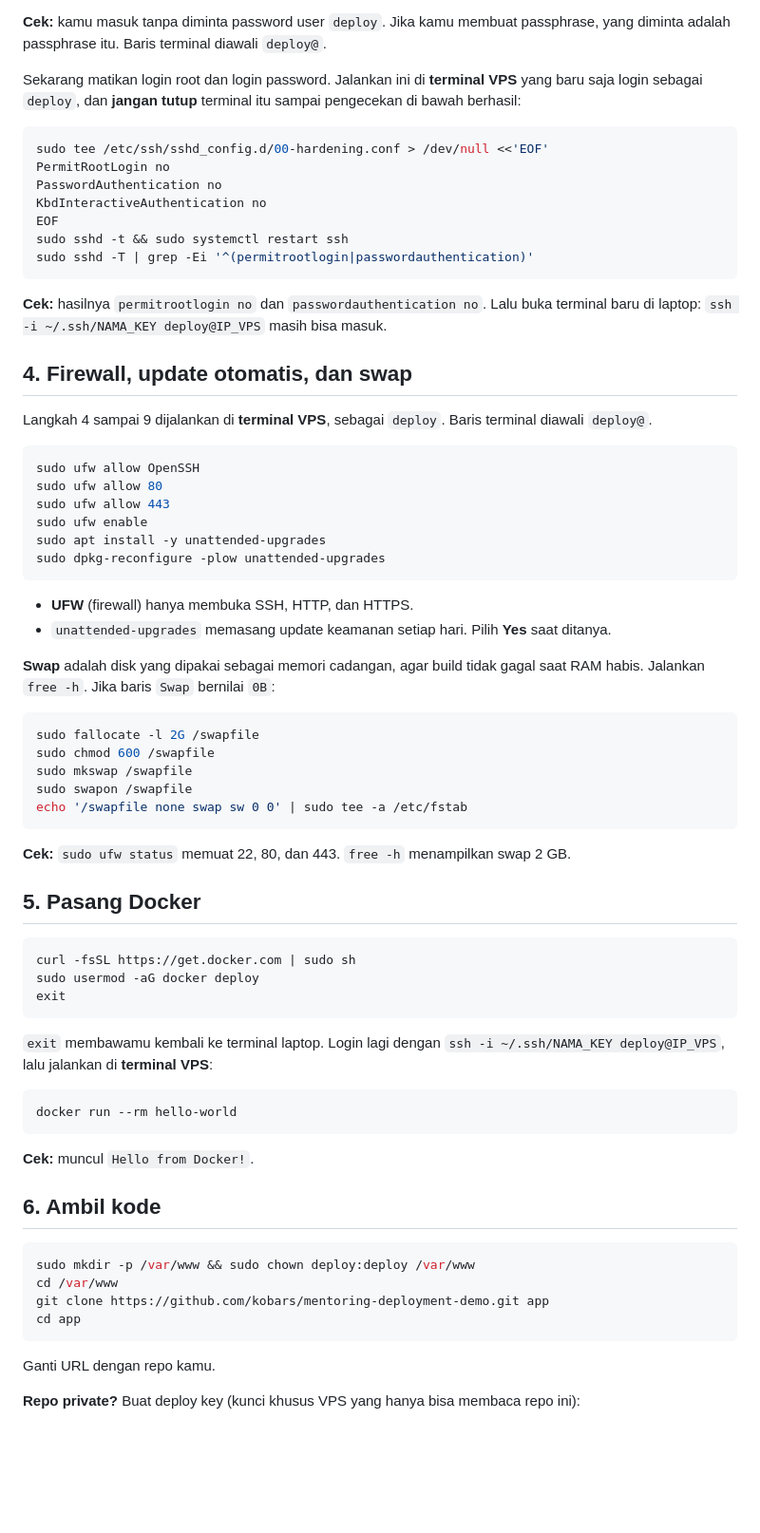
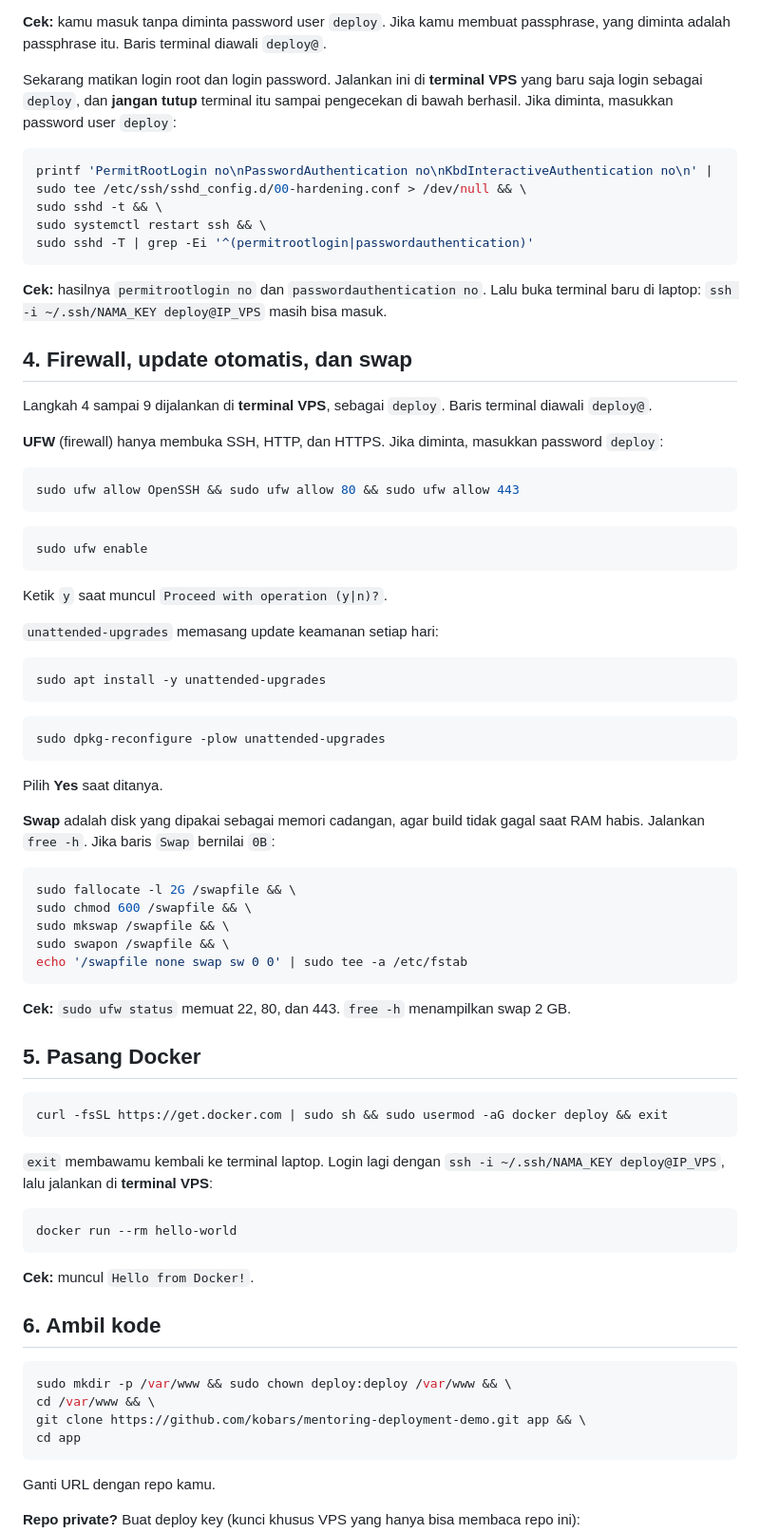
Before and after one commit to kobars/mentoring-deployment-demo, a Markdown page: docs/2-deploy-backend-vps.md, the part around one of its changes. Shown at 95% size. Rendered like a GitHub page; blank space fills up the shorter version.

Commit message:
Make the VPS guide blocks safe to paste whole

````diff
--- a/docs/2-deploy-backend-vps.md
+++ b/docs/2-deploy-backend-vps.md
@@ -126,15 +145,13 @@ menemukannya tanpa `-i`. **Mulai sekarang, selalu login dengan perintah ini.**
 diminta adalah passphrase itu. Baris terminal diawali `deploy@`.
 
 Sekarang matikan login root dan login password. Jalankan ini di **terminal VPS** yang baru saja
-login sebagai `deploy`, dan **jangan tutup** terminal itu sampai pengecekan di bawah berhasil:
+login sebagai `deploy`, dan **jangan tutup** terminal itu sampai pengecekan di bawah berhasil.
+Jika diminta, masukkan password user `deploy`:
 
 ```bash
-sudo tee /etc/ssh/sshd_config.d/00-hardening.conf > /dev/null <<'EOF'
-PermitRootLogin no
-PasswordAuthentication no
-KbdInteractiveAuthentication no
-EOF
-sudo sshd -t && sudo systemctl restart ssh
+printf 'PermitRootLogin no\nPasswordAuthentication no\nKbdInteractiveAuthentication no\n' | sudo tee /etc/ssh/sshd_config.d/00-hardening.conf > /dev/null && \
+sudo sshd -t && \
+sudo systemctl restart ssh && \
 sudo sshd -T | grep -Ei '^(permitrootlogin|passwordauthentication)'
 ```
 
@@ -146,26 +163,38 @@ laptop: `ssh -i ~/.ssh/NAMA_KEY deploy@IP_VPS` masih bisa masuk.
 Langkah 4 sampai 9 dijalankan di **terminal VPS**, sebagai `deploy`. Baris terminal diawali
 `deploy@`.
 
+**UFW** (firewall) hanya membuka SSH, HTTP, dan HTTPS. Jika diminta, masukkan password `deploy`:
+
 ```bash
-sudo ufw allow OpenSSH
-sudo ufw allow 80
-sudo ufw allow 443
+sudo ufw allow OpenSSH && sudo ufw allow 80 && sudo ufw allow 443
+```
+
+```bash
 sudo ufw enable
+```
+
+Ketik `y` saat muncul `Proceed with operation (y|n)?`.
+
+`unattended-upgrades` memasang update keamanan setiap hari:
+
+```bash
 sudo apt install -y unattended-upgrades
+```
+
+```bash
 sudo dpkg-reconfigure -plow unattended-upgrades
 ```
 
-- **UFW** (firewall) hanya membuka SSH, HTTP, dan HTTPS.
-- `unattended-upgrades` memasang update keamanan setiap hari. Pilih **Yes** saat ditanya.
+Pilih **Yes** saat ditanya.
 
 **Swap** adalah disk yang dipakai sebagai memori cadangan, agar build tidak gagal saat RAM habis.
 Jalankan `free -h`. Jika baris `Swap` bernilai `0B`:
 
 ```bash
-sudo fallocate -l 2G /swapfile
-sudo chmod 600 /swapfile
-sudo mkswap /swapfile
-sudo swapon /swapfile
+sudo fallocate -l 2G /swapfile && \
+sudo chmod 600 /swapfile && \
+sudo mkswap /swapfile && \
+sudo swapon /swapfile && \
 echo '/swapfile none swap sw 0 0' | sudo tee -a /etc/fstab
 ```
 
@@ -174,9 +203,7 @@ echo '/swapfile none swap sw 0 0' | sudo tee -a /etc/fstab
 ## 5. Pasang Docker
 
 ```bash
-curl -fsSL https://get.docker.com | sudo sh
-sudo usermod -aG docker deploy
-exit
+curl -fsSL https://get.docker.com | sudo sh && sudo usermod -aG docker deploy && exit
 ```
 
 `exit` membawamu kembali ke terminal laptop. Login lagi dengan
@@ -191,9 +218,9 @@ docker run --rm hello-world
 ## 6. Ambil kode
 
 ```bash
-sudo mkdir -p /var/www && sudo chown deploy:deploy /var/www
-cd /var/www
-git clone https://github.com/kobars/mentoring-deployment-demo.git app
+sudo mkdir -p /var/www && sudo chown deploy:deploy /var/www && \
+cd /var/www && \
+git clone https://github.com/kobars/mentoring-deployment-demo.git app && \
 cd app
 ```
 
````
Also changed, not shown: other parts of docs/2-deploy-backend-vps.md (+24 -5 lines).
